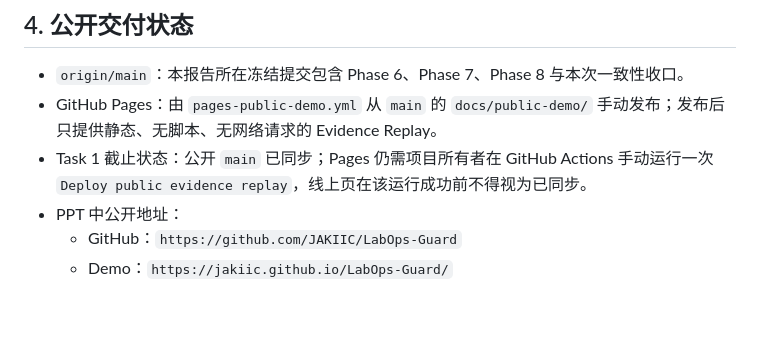
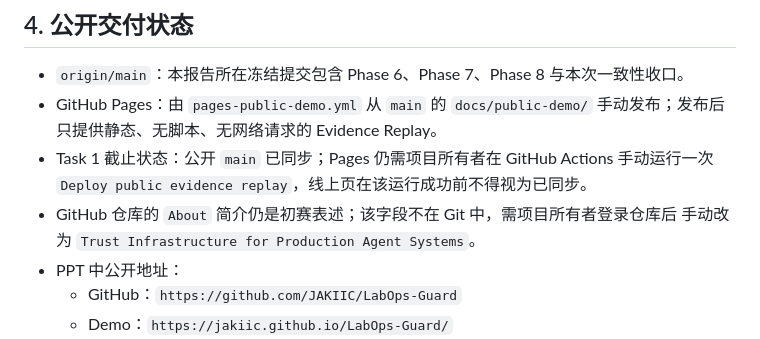
Before and after one commit to JAKIIC/LabOps-Guard, a Markdown page: docs/final-version-consistency-report.md, the part around the change. GitHub-like rendering; blank space fills up the shorter version.

Commit message:
docs: record external metadata action

```diff
--- a/docs/final-version-consistency-report.md
+++ b/docs/final-version-consistency-report.md
@@ -47,6 +47,8 @@
 - GitHub Pages：由 `pages-public-demo.yml` 从 `main` 的 `docs/public-demo/` 手动发布；发布后只提供静态、无脚本、无网络请求的 Evidence Replay。
 - Task 1 截止状态：公开 `main` 已同步；Pages 仍需项目所有者在 GitHub Actions 手动运行一次
   `Deploy public evidence replay`，线上页在该运行成功前不得视为已同步。
+- GitHub 仓库的 `About` 简介仍是初赛表述；该字段不在 Git 中，需项目所有者登录仓库后
+  手动改为 `Trust Infrastructure for Production Agent Systems`。
 - PPT 中公开地址：
   - GitHub：`https://github.com/JAKIIC/LabOps-Guard`
   - Demo：`https://jakiic.github.io/LabOps-Guard/`
```
